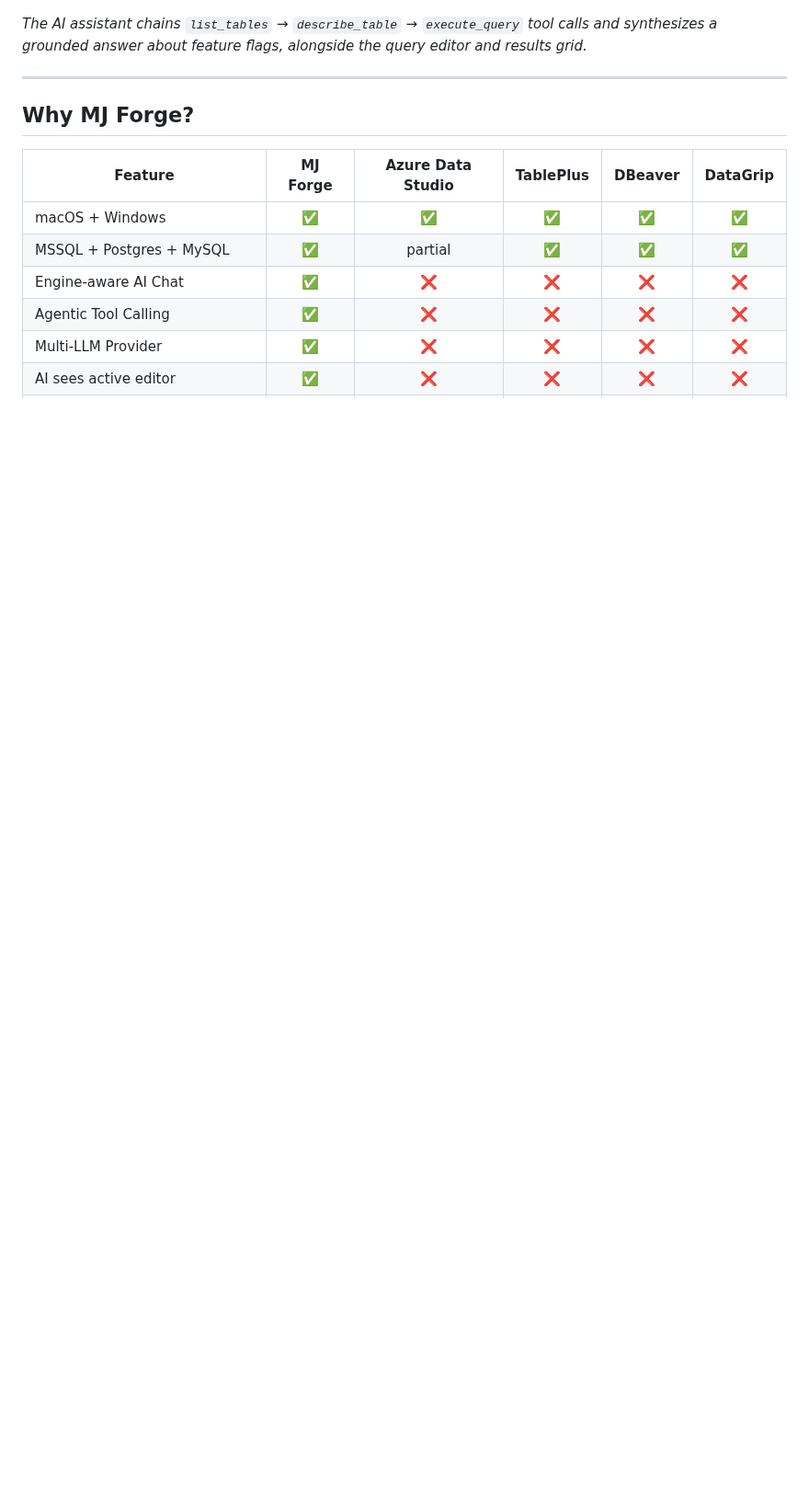
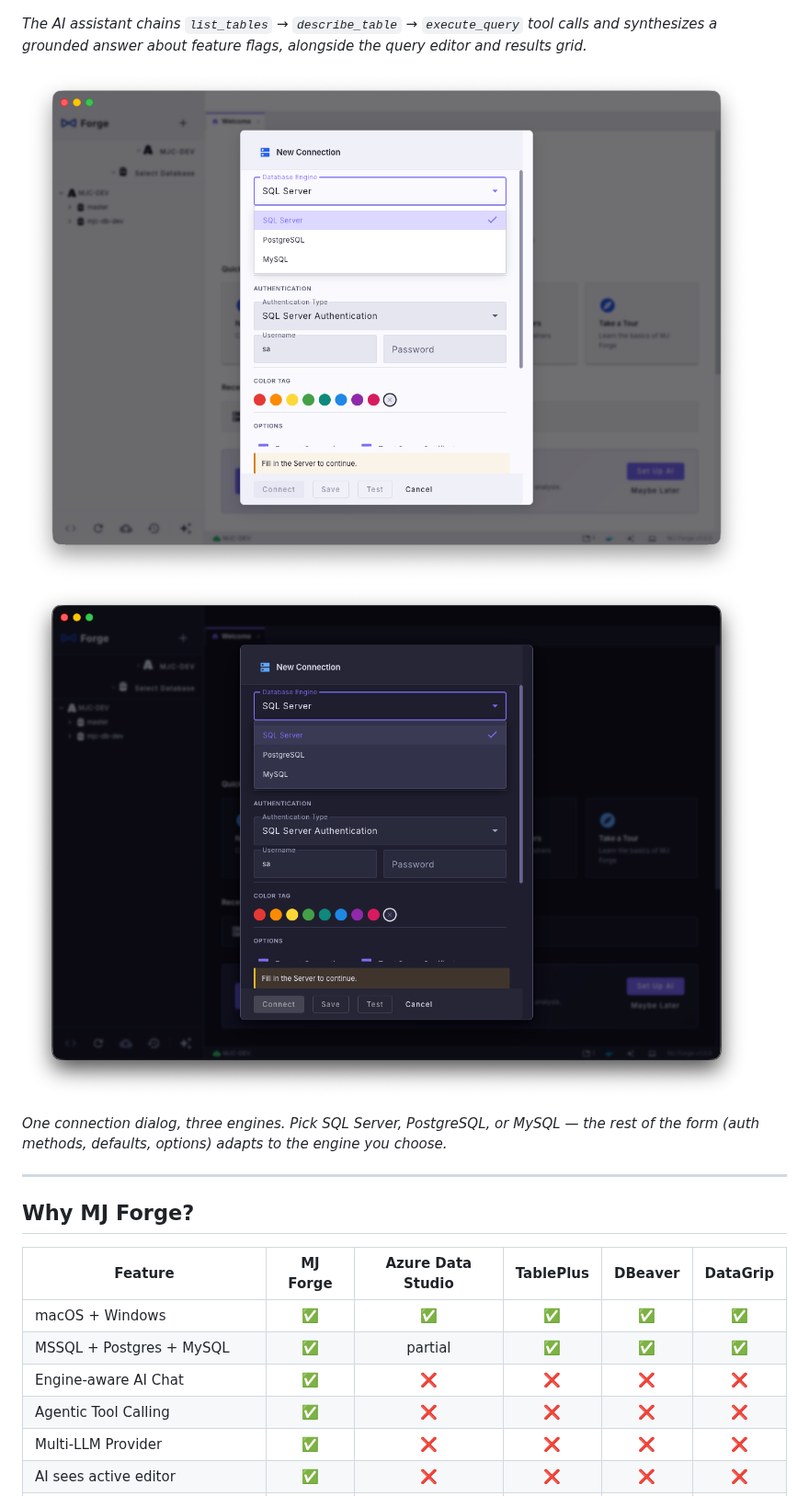
Before and after one commit to MemberJunction/Forge, a Markdown page: README.md, the part around the change. Shown at 92% size. Drawn GitHub-style; pictures changed too: docs/screenshots/connection-dialog-dark.png (added), docs/screenshots/connection-dialog-light.png (added); blank space fills up the shorter version.

Commit message:
docs: add connection-dialog screenshots showing multi-engine picker

```diff
--- a/README.md
+++ b/README.md
@@ -231,7 +231,10 @@ _The welcome screen — Quick Actions for new connection, recent connection, Doc
 
 _The AI assistant chains `list_tables` → `describe_table` → `execute_query` tool calls and synthesizes a grounded answer about feature flags, alongside the query editor and results grid._
 
-<!-- TODO: additional shots — multi-engine sidebar, ERD, visual execution plan, object explorer expanded -->
+![New Connection dialog — engine picker showing SQL Server, PostgreSQL, and MySQL](docs/screenshots/connection-dialog-light.png#gh-light-mode-only)
+![New Connection dialog — engine picker showing SQL Server, PostgreSQL, and MySQL](docs/screenshots/connection-dialog-dark.png#gh-dark-mode-only)
+
+_One connection dialog, three engines. Pick SQL Server, PostgreSQL, or MySQL — the rest of the form (auth methods, defaults, options) adapts to the engine you choose._
 
 ---
 
```
